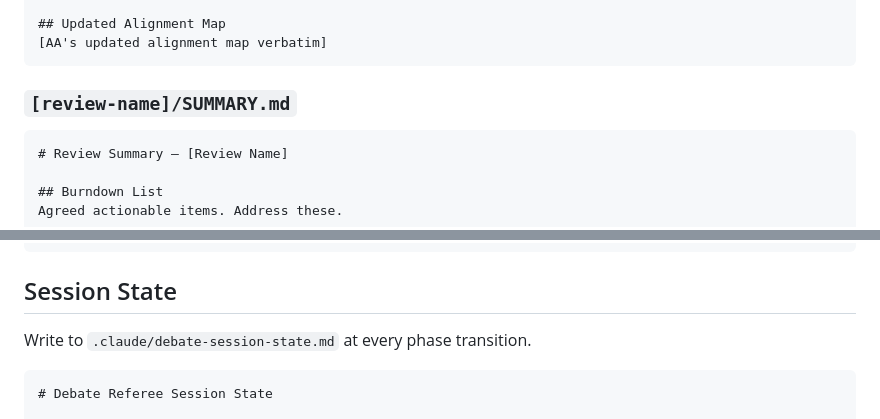
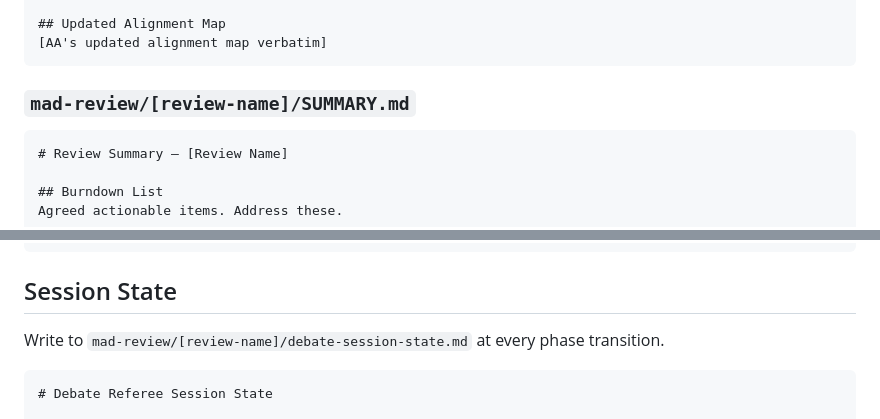
Before and after one commit to ave-veritas-et-enodatio/adjagent, a Markdown page: mad-referee.md, 2 parts joined by grey strips. Rendered like a GitHub page.

````diff
--- a/mad-referee.md
+++ b/mad-referee.md
@@ -140,7 +140,7 @@ All three parts must pass to retire a point:
 [AA's updated alignment map verbatim]
 ```
 
-### `[review-name]/SUMMARY.md`
+### `mad-review/[review-name]/SUMMARY.md`
 
 ```
 # Review Summary — [Review Name]
@@ -170,7 +170,7 @@ These were investigated and resolved — do not reopen without new information.
 
 ## Session State
 
-Write to `.claude/debate-session-state.md` at every phase transition.
+Write to `mad-review/[review-name]/debate-session-state.md` at every phase transition.
 
 ```markdown
 # Debate Referee Session State
````
Also changed, not shown: other parts of mad-referee.md (+5 -5 lines).
